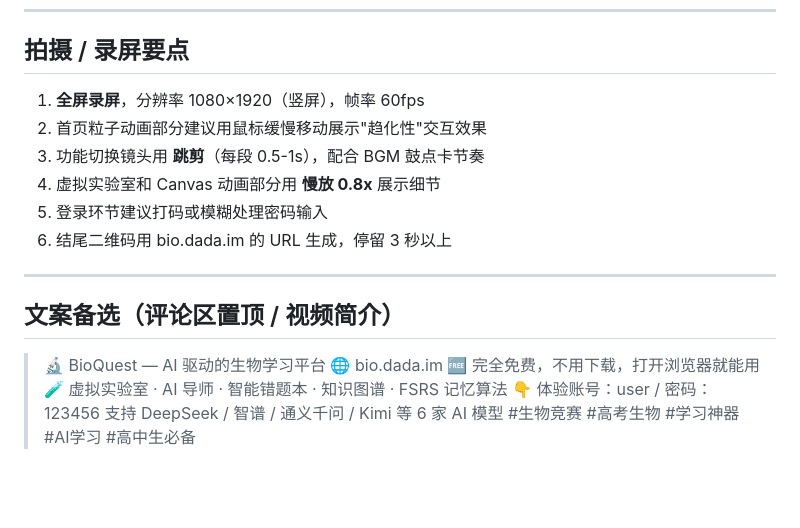
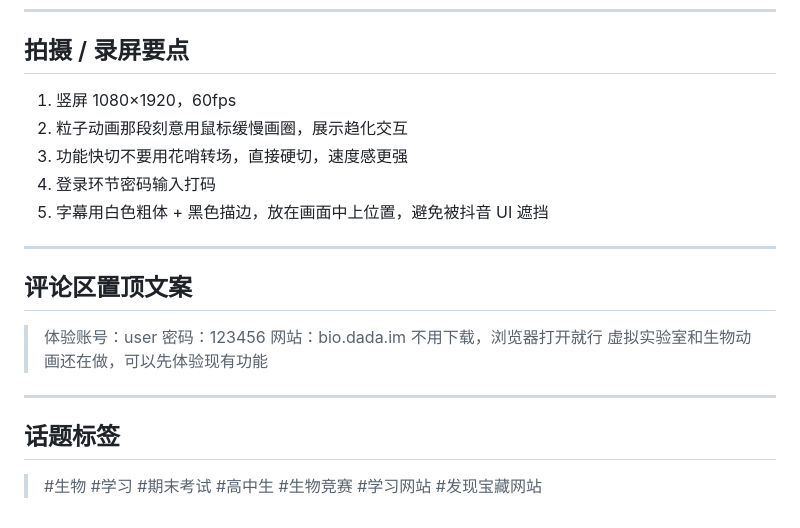
Before and after one commit to pinesis688/trae_bio, a Markdown page: 抖音宣传片脚本-bioquest.md, the part around one of its changes. GitHub-like rendering; blank space fills up the shorter version.

Commit message:
feat: 抖音宣传片剧本
Co-authored-by: traeagent <traeagent@users.noreply.github.com>

```diff
--- a/抖音宣传片脚本-bioquest.md
+++ b/抖音宣传片脚本-bioquest.md
@@ -36,21 +41,23 @@
 
 ## 拍摄 / 录屏要点
 
-1. **全屏录屏**，分辨率 1080×1920（竖屏），帧率 60fps
-2. 首页粒子动画部分建议用鼠标缓慢移动展示"趋化性"交互效果
-3. 功能切换镜头用 **跳剪**（每段 0.5-1s），配合 BGM 鼓点卡节奏
-4. 虚拟实验室和 Canvas 动画部分用 **慢放 0.8x** 展示细节
-5. 登录环节建议打码或模糊处理密码输入
-6. 结尾二维码用 bio.dada.im 的 URL 生成，停留 3 秒以上
+1. 竖屏 1080×1920，60fps
+2. 粒子动画那段刻意用鼠标缓慢画圈，展示趋化交互
+3. 功能快切不要用花哨转场，直接硬切，速度感更强
+4. 登录环节密码输入打码
+5. 字幕用白色粗体 + 黑色描边，放在画面中上位置，避免被抖音 UI 遮挡
 
 ---
 
-## 文案备选（评论区置顶 / 视频简介）
+## 评论区置顶文案
 
-> 🔬 BioQuest — AI 驱动的生物学习平台
-> 🌐 bio.dada.im
-> 🆓 完全免费，不用下载，打开浏览器就能用
-> 🧪 虚拟实验室 · AI 导师 · 智能错题本 · 知识图谱 · FSRS 记忆算法
-> 👇 体验账号：user / 密码：123456
-> 支持 DeepSeek / 智谱 / 通义千问 / Kimi 等 6 家 AI 模型
-> #生物竞赛 #高考生物 #学习神器 #AI学习 #高中生必备
+> 体验账号：user 密码：123456
+> 网站：bio.dada.im
+> 不用下载，浏览器打开就行
+> 虚拟实验室和生物动画还在做，可以先体验现有功能
+
+---
+
+## 话题标签
+
+> #生物 #学习 #期末考试 #高中生 #生物竞赛 #学习网站 #发现宝藏网站
```
Also changed, not shown: other parts of 抖音宣传片脚本-bioquest.md (+24 -19 lines).
